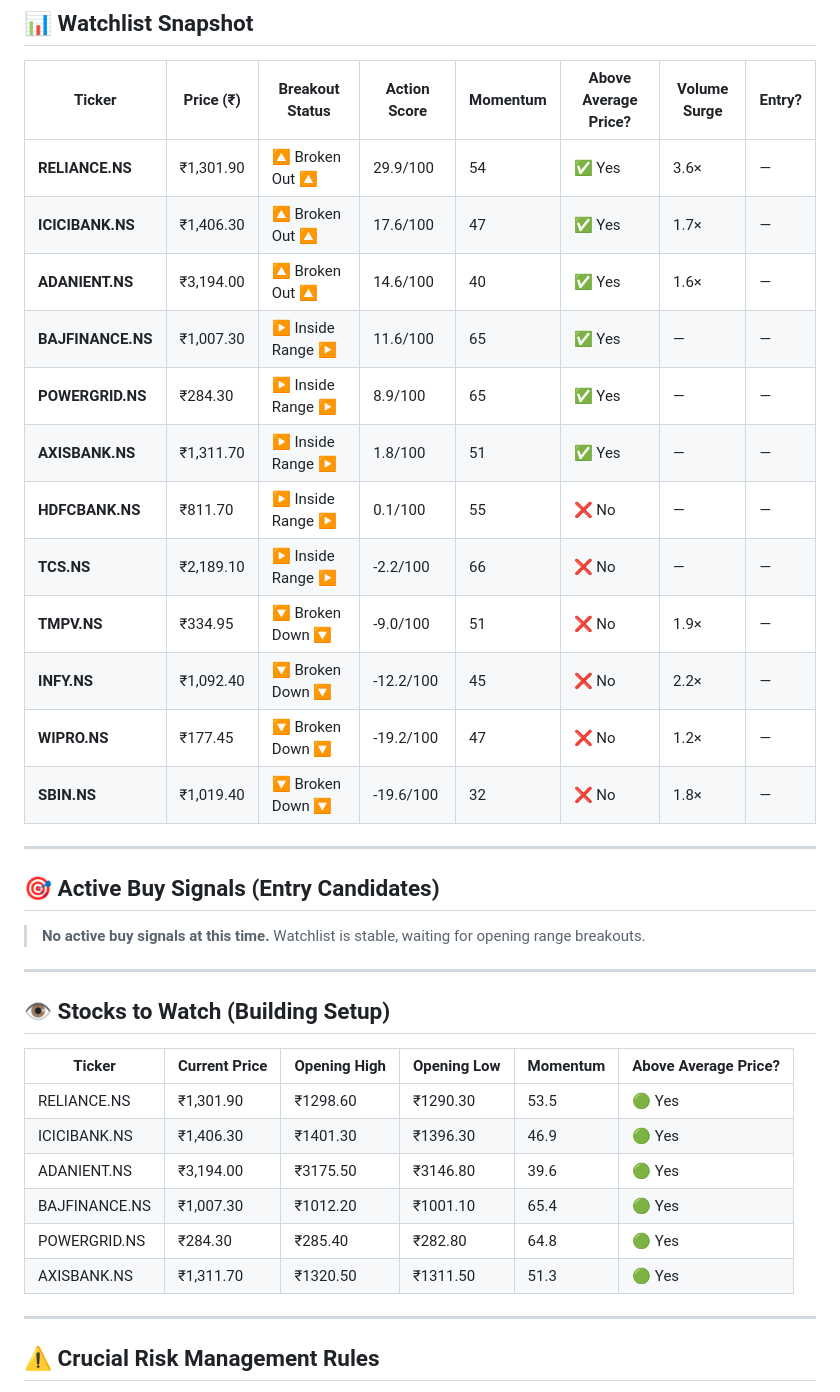
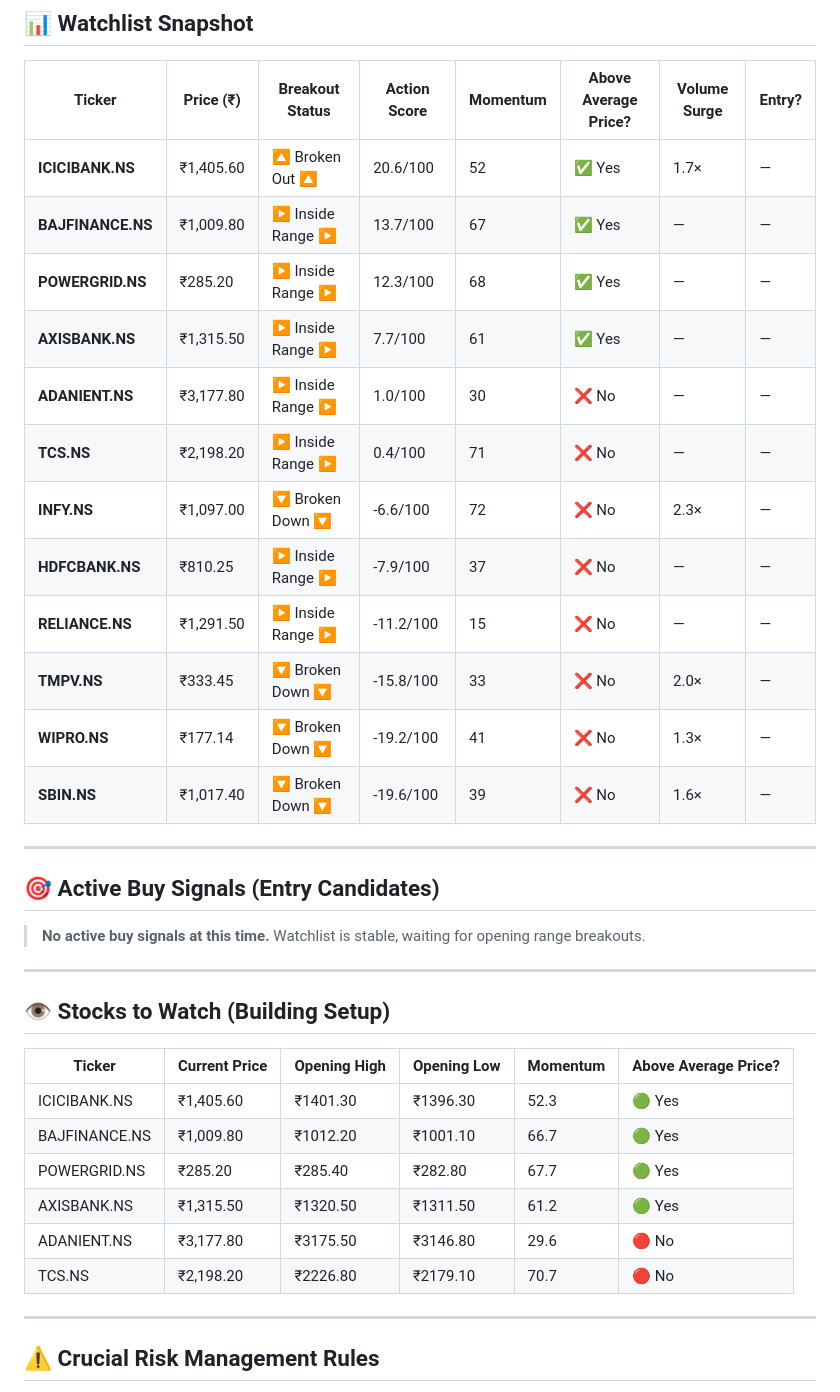
Before and after one commit to Adityak2002/trading-advisor, a Markdown page: reports/2026-07-14/intraday_report.md, the part around one of its changes. GitHub-like rendering.

Commit message:
📊 Intraday ORB report: 2026-07-14 08:57 IST

```diff
--- a/reports/2026-07-14/intraday_report.md
+++ b/reports/2026-07-14/intraday_report.md
@@ -40,18 +41,18 @@ These stocks are showing the strongest potential for a breakout if they sustain
 
 | Ticker | Price (₹) | Breakout Status | Action Score | Momentum | Above Average Price? | Volume Surge | Entry? |
 |--------|-----------|-----------------|--------------|----------|----------------------|--------------|--------|
-| **RELIANCE.NS** | ₹1,301.90 | 🔼 Broken Out 🔼 | 29.9/100 | 54 | ✅ Yes | 3.6× | — |
-| **ICICIBANK.NS** | ₹1,406.30 | 🔼 Broken Out 🔼 | 17.6/100 | 47 | ✅ Yes | 1.7× | — |
-| **ADANIENT.NS** | ₹3,194.00 | 🔼 Broken Out 🔼 | 14.6/100 | 40 | ✅ Yes | 1.6× | — |
-| **BAJFINANCE.NS** | ₹1,007.30 | ▶ Inside Range ▶ | 11.6/100 | 65 | ✅ Yes | — | — |
-| **POWERGRID.NS** | ₹284.30 | ▶ Inside Range ▶ | 8.9/100 | 65 | ✅ Yes | — | — |
-| **AXISBANK.NS** | ₹1,311.70 | ▶ Inside Range ▶ | 1.8/100 | 51 | ✅ Yes | — | — |
-| **HDFCBANK.NS** | ₹811.70 | ▶ Inside Range ▶ | 0.1/100 | 55 | ❌ No | — | — |
-| **TCS.NS** | ₹2,189.10 | ▶ Inside Range ▶ | -2.2/100 | 66 | ❌ No | — | — |
-| **TMPV.NS** | ₹334.95 | 🔽 Broken Down 🔽 | -9.0/100 | 51 | ❌ No | 1.9× | — |
-| **INFY.NS** | ₹1,092.40 | 🔽 Broken Down 🔽 | -12.2/100 | 45 | ❌ No | 2.2× | — |
-| **WIPRO.NS** | ₹177.45 | 🔽 Broken Down 🔽 | -19.2/100 | 47 | ❌ No | 1.2× | — |
-| **SBIN.NS** | ₹1,019.40 | 🔽 Broken Down 🔽 | -19.6/100 | 32 | ❌ No | 1.8× | — |
+| **ICICIBANK.NS** | ₹1,405.60 | 🔼 Broken Out 🔼 | 20.6/100 | 52 | ✅ Yes | 1.7× | — |
+| **BAJFINANCE.NS** | ₹1,009.80 | ▶ Inside Range ▶ | 13.7/100 | 67 | ✅ Yes | — | — |
+| **POWERGRID.NS** | ₹285.20 | ▶ Inside Range ▶ | 12.3/100 | 68 | ✅ Yes | — | — |
+| **AXISBANK.NS** | ₹1,315.50 | ▶ Inside Range ▶ | 7.7/100 | 61 | ✅ Yes | — | — |
+| **ADANIENT.NS** | ₹3,177.80 | ▶ Inside Range ▶ | 1.0/100 | 30 | ❌ No | — | — |
+| **TCS.NS** | ₹2,198.20 | ▶ Inside Range ▶ | 0.4/100 | 71 | ❌ No | — | — |
+| **INFY.NS** | ₹1,097.00 | 🔽 Broken Down 🔽 | -6.6/100 | 72 | ❌ No | 2.3× | — |
+| **HDFCBANK.NS** | ₹810.25 | ▶ Inside Range ▶ | -7.9/100 | 37 | ❌ No | — | — |
+| **RELIANCE.NS** | ₹1,291.50 | ▶ Inside Range ▶ | -11.2/100 | 15 | ❌ No | — | — |
+| **TMPV.NS** | ₹333.45 | 🔽 Broken Down 🔽 | -15.8/100 | 33 | ❌ No | 2.0× | — |
+| **WIPRO.NS** | ₹177.14 | 🔽 Broken Down 🔽 | -19.2/100 | 41 | ❌ No | 1.3× | — |
+| **SBIN.NS** | ₹1,017.40 | 🔽 Broken Down 🔽 | -19.6/100 | 39 | ❌ No | 1.6× | — |
 
 ---
 
@@ -65,12 +66,12 @@ These stocks are showing the strongest potential for a breakout if they sustain
 
 | Ticker | Current Price | Opening High | Opening Low | Momentum | Above Average Price? |
 |--------|--------------|--------------|-------------|----------|----------------------|
-| RELIANCE.NS | ₹1,301.90 | ₹1298.60 | ₹1290.30 | 53.5 | 🟢 Yes |
-| ICICIBANK.NS | ₹1,406.30 | ₹1401.30 | ₹1396.30 | 46.9 | 🟢 Yes |
-| ADANIENT.NS | ₹3,194.00 | ₹3175.50 | ₹3146.80 | 39.6 | 🟢 Yes |
-| BAJFINANCE.NS | ₹1,007.30 | ₹1012.20 | ₹1001.10 | 65.4 | 🟢 Yes |
-| POWERGRID.NS | ₹284.30 | ₹285.40 | ₹282.80 | 64.8 | 🟢 Yes |
-| AXISBANK.NS | ₹1,311.70 | ₹1320.50 | ₹1311.50 | 51.3 | 🟢 Yes |
+| ICICIBANK.NS | ₹1,405.60 | ₹1401.30 | ₹1396.30 | 52.3 | 🟢 Yes |
+| BAJFINANCE.NS | ₹1,009.80 | ₹1012.20 | ₹1001.10 | 66.7 | 🟢 Yes |
+| POWERGRID.NS | ₹285.20 | ₹285.40 | ₹282.80 | 67.7 | 🟢 Yes |
+| AXISBANK.NS | ₹1,315.50 | ₹1320.50 | ₹1311.50 | 61.2 | 🟢 Yes |
+| ADANIENT.NS | ₹3,177.80 | ₹3175.50 | ₹3146.80 | 29.6 | 🔴 No |
+| TCS.NS | ₹2,198.20 | ₹2226.80 | ₹2179.10 | 70.7 | 🔴 No |
 
 ---
 
```
Also changed, not shown: other parts of reports/2026-07-14/intraday_report.md (+15 -14 lines), reports/intraday_report.md (+33 -32 lines).
